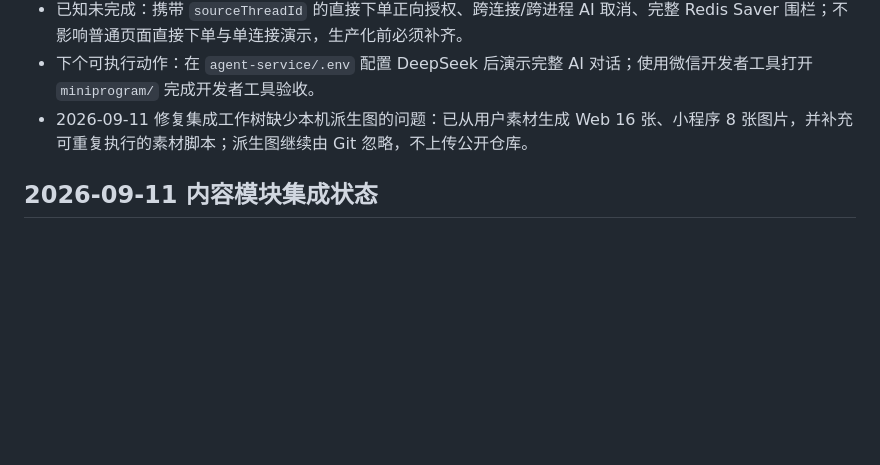
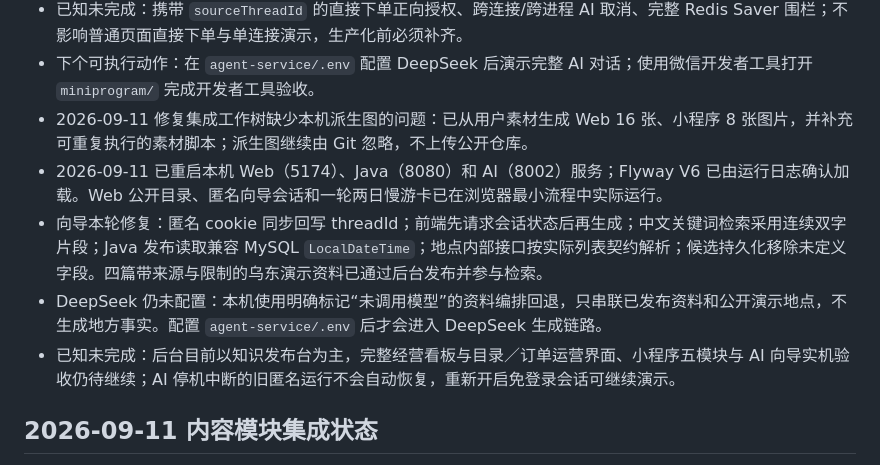
Before and after one commit to zonji6/guizhou-wudong-tourism-platform, a Markdown page: docs/项目进度.md, the part around the change. Rendered like a GitHub page; blank space fills up the shorter version.

Commit message:
docs: 记录向导本机演示状态

```diff
--- a/docs/项目进度.md
+++ b/docs/项目进度.md
@@ -28,6 +28,10 @@
 - 已知未完成：携带 `sourceThreadId` 的直接下单正向授权、跨连接/跨进程 AI 取消、完整 Redis Saver 围栏；不影响普通页面直接下单与单连接演示，生产化前必须补齐。
 - 下个可执行动作：在 `agent-service/.env` 配置 DeepSeek 后演示完整 AI 对话；使用微信开发者工具打开 `miniprogram/` 完成开发者工具验收。
 - 2026-09-11 修复集成工作树缺少本机派生图的问题：已从用户素材生成 Web 16 张、小程序 8 张图片，并补充可重复执行的素材脚本；派生图继续由 Git 忽略，不上传公开仓库。
+- 2026-09-11 已重启本机 Web（5174）、Java（8080）和 AI（8002）服务；Flyway V6 已由运行日志确认加载。Web 公开目录、匿名向导会话和一轮两日慢游卡已在浏览器最小流程中实际运行。
+- 向导本轮修复：匿名 cookie 同步回写 threadId；前端先请求会话状态后再生成；中文关键词检索采用连续双字片段；Java 发布读取兼容 MySQL `LocalDateTime`；地点内部接口按实际列表契约解析；候选持久化移除未定义字段。四篇带来源与限制的乌东演示资料已通过后台发布并参与检索。
+- DeepSeek 仍未配置：本机使用明确标记“未调用模型”的资料编排回退，只串联已发布资料和公开演示地点，不生成地方事实。配置 `agent-service/.env` 后才会进入 DeepSeek 生成链路。
+- 已知未完成：后台目前以知识发布台为主，完整经营看板与目录／订单运营界面、小程序五模块与 AI 向导实机验收仍待继续；AI 停机中断的旧匿名运行不会自动恢复，重新开启免登录会话可继续演示。
 
 ## 2026-09-11 内容模块集成状态
 
```
